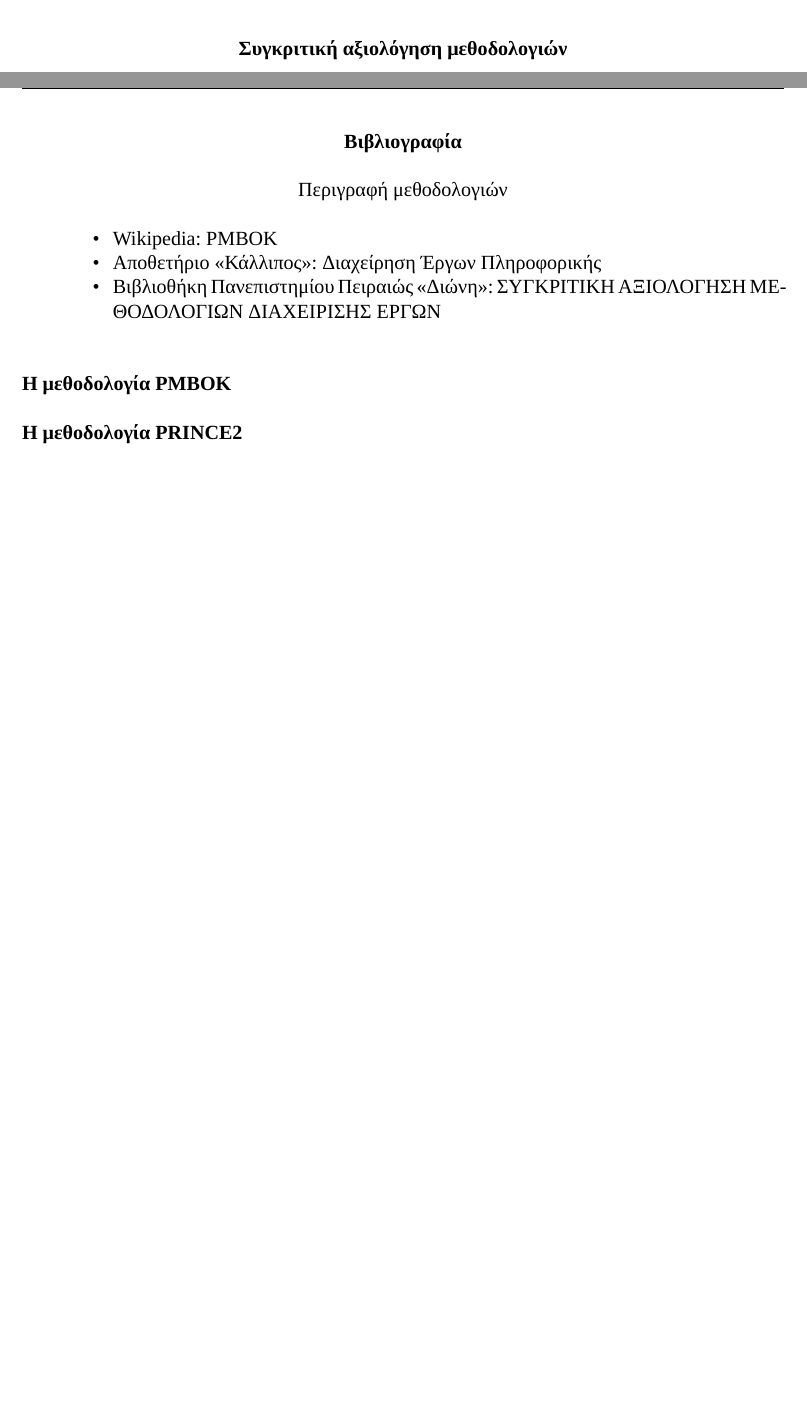
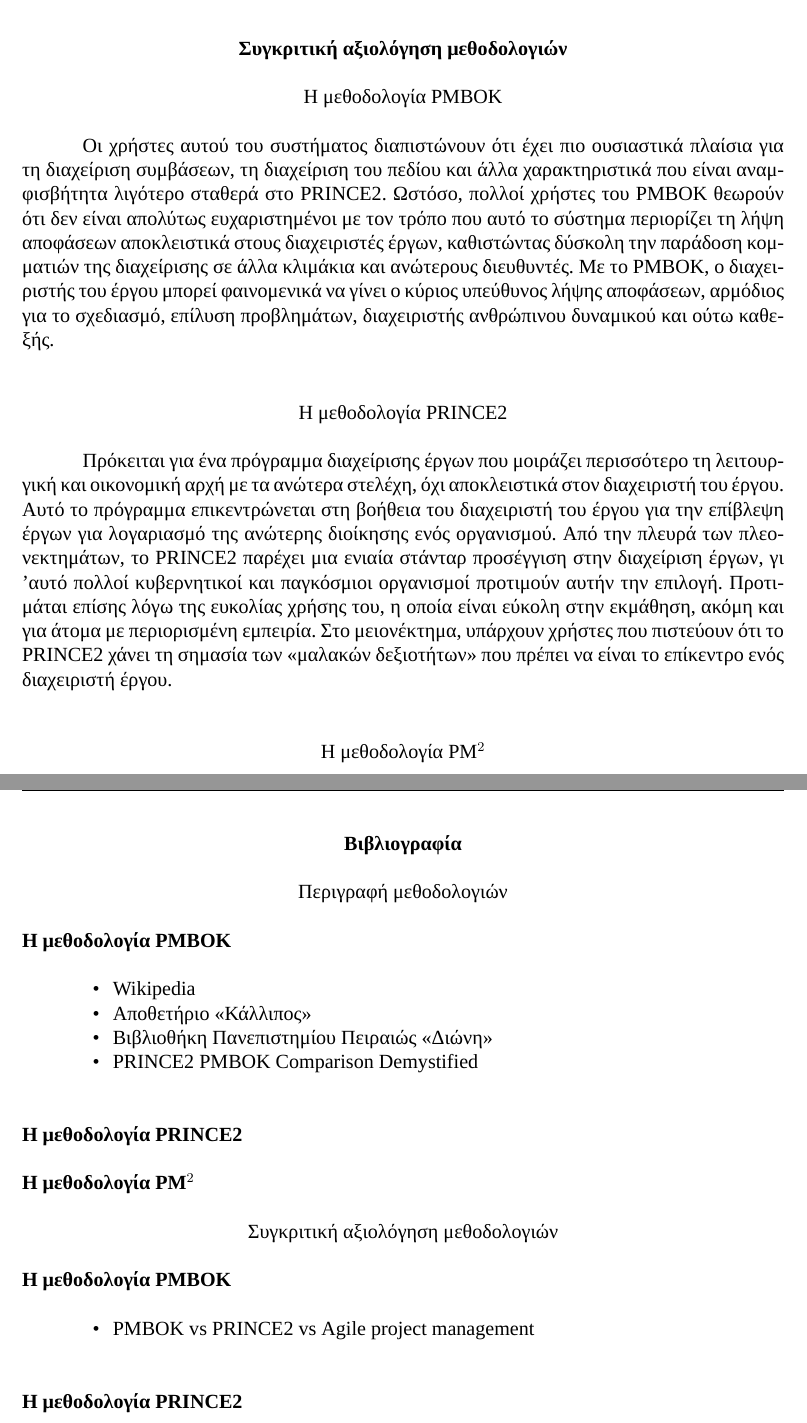
Before and after one commit to mzamayias/uni-work, a LaTeX problem sheet (assignments/theory/assignment_1/assignment.tex): two parts of pages 8 and 9 of 9 before the commit and two parts of pages 5 and 6 of 6 after it, joined at a grey line, cut so that both start at the same text, the shorter picture padded with empty space. Compiled offline with XeLaTeX; a missing font is replaced by an installed copy or a similar font.

Commit message:
final stage of assignment

```diff
--- a/assignments/theory/assignment_1/assignment.tex
+++ b/assignments/theory/assignment_1/assignment.tex
@@ -104,17 +102,33 @@
 
+\newpage\section{Συγκριτική αξιολόγηση μεθοδολογιών}\label{comparisons}
+\subsection{Η μεθοδολογία PMBOK}\label{comparison_pmbok}
+Οι χρήστες αυτού του συστήματος διαπιστώνουν ότι έχει πιο ουσιαστικά πλαίσια για τη διαχείριση συμβάσεων, τη διαχείριση του πεδίου και άλλα χαρακτηριστικά που είναι αναμφισβήτητα λιγότερο σταθερά στο PRINCE2. Ωστόσο, πολλοί χρήστες του PMBOK θεωρούν ότι δεν είναι απολύτως ευχαριστημένοι με τον τρόπο που αυτό το σύστημα περιορίζει τη λήψη αποφάσεων αποκλειστικά στους διαχειριστές έργων, καθιστώντας δύσκολη την παράδοση κομματιών της διαχείρισης σε άλλα κλιμάκια και ανώτερους διευθυντές. Με το PMBOK, ο διαχειριστής του έργου μπορεί φαινομενικά να γίνει ο κύριος υπεύθυνος λήψης αποφάσεων, αρμόδιος για το σχεδιασμό, επίλυση προβλημάτων, διαχειριστής ανθρώπινου δυναμικού και ούτω καθεξής.
 
-\newpage\subsection{Η μεθοδολογία PM\texorpdfstring{$^2$}{}}\label{method_pm2}
+\subsection{Η μεθοδολογία PRINCE2}\label{comparison_prince2}
+Πρόκειται για ένα πρόγραμμα διαχείρισης έργων που μοιράζει περισσότερο τη λειτουργική και οικονομική αρχή με τα ανώτερα στελέχη, όχι αποκλειστικά στον διαχειριστή του έργου. Αυτό το πρόγραμμα επικεντρώνεται στη βοήθεια του διαχειριστή του έργου για την επίβλεψη έργων για λογαριασμό της ανώτερης διοίκησης ενός οργανισμού. Από την πλευρά των πλεονεκτημάτων, το PRINCE2 παρέχει μια ενιαία στάνταρ προσέγγιση στην διαχείριση έργων, γι 'αυτό πολλοί κυβερνητικοί και παγκόσμιοι οργανισμοί προτιμούν αυτήν την επιλογή. Προτιμάται επίσης λόγω της ευκολίας χρήσης του, η οποία είναι εύκολη στην εκμάθηση, ακόμη και για άτομα με περιορισμένη εμπειρία. Στο μειονέκτημα, υπάρχουν χρήστες που πιστεύουν ότι το PRINCE2 χάνει τη σημασία των «μαλακών δεξιοτήτων» που πρέπει να είναι το επίκεντρο ενός διαχειριστή έργου.
 
-\newpage\section{Συγκριτική αξιολόγηση μεθοδολογιών}
+\subsection{Η μεθοδολογία PM\texorpdfstring{$^2$}{}}\label{comparison_pm2}
 
 \newpage\section{Βιβλιογραφία}
 \subsection{\texorpdfstring{\hyperref[methods]{Περιγραφή μεθοδολογιών}}{}}
+\subsubsection{\texorpdfstring{\hyperref[method_pmbok]{Η μεθοδολογία PMBOK}}{}}
+
 \begin{itemize}
-    \item \href{https://en.wikipedia.org/wiki/Project_Management_Body_of_Knowledge}{Wikipedia: PMBOK}
-    \item \href{https://repository.kallipos.gr/bitstream/11419/2262/3/06_kefalaio6.pdf}{Αποθετήριο «Κάλλιπος»: Διαχείρηση Έργων Πληροφορικής}
-    \item \href{https://dione.lib.unipi.gr/xmlui/bitstream/handle/unipi/8488/Fragkos_Georgios.pdf}{Βιβλιοθήκη Πανεπιστημίου Πειραιώς «Διώνη»: ΣΥΓΚΡΙΤΙΚΗ ΑΞΙΟΛΟΓΗΣΗ ΜΕΘΟΔΟΛΟΓΙΩΝ ΔΙΑΧΕΙΡΙΣΗΣ ΕΡΓΩΝ}
+    \item \href{https://en.wikipedia.org/wiki/Project_Management_Body_of_Knowledge}{Wikipedia}
+    \item \href{https://repository.kallipos.gr/bitstream/11419/2262/3/06_kefalaio6.pdf}{Αποθετήριο «Κάλλιπος»}
+    \item \href{https://dione.lib.unipi.gr/xmlui/bitstream/handle/unipi/8488/Fragkos_Georgios.pdf}{Βιβλιοθήκη Πανεπιστημίου Πειραιώς «Διώνη»}
+    \item \href{https://www.slideshare.net/CTESolutions/prince2-pmbok-comparison-demystified-29846454}{PRINCE2 PMBOK Comparison Demystified}
 \end{itemize}
-\subsubsection{\texorpdfstring{\hyperref[method_pmbok]{Η μεθοδολογία PMBOK}}{}}
+
 \subsubsection{\texorpdfstring{\hyperref[method_prince2]{Η μεθοδολογία PRINCE2}}{}}
+
 \subsubsection{\texorpdfstring{\hyperref[method_pm2]{Η μεθοδολογία PM$^2$}}{}}
 
+\subsection{\texorpdfstring{\hyperref[comparisons]{Συγκριτική αξιολόγηση μεθοδολογιών}}{}}
+
+\subsubsection{\texorpdfstring{\hyperref[comparison_pmbok]{Η μεθοδολογία PMBOK}}{}}
+\begin{itemize}
+    \item \href{https://www2.cio.com.au/article/402347/pmbok_vs_prince2_vs_agile_project_management/}{PMBOK vs PRINCE2 vs Agile project management}
+\end{itemize}
+
+\subsubsection{\texorpdfstring{\hyperref[comparison_prince2]{Η μεθοδολογία PRINCE2}}{}}
```
Also changed, not shown: assignments/theory/assignment_1/assignment.pdf, assignments/theory/assignment_1/assignment.tex (39 more changed lines).
